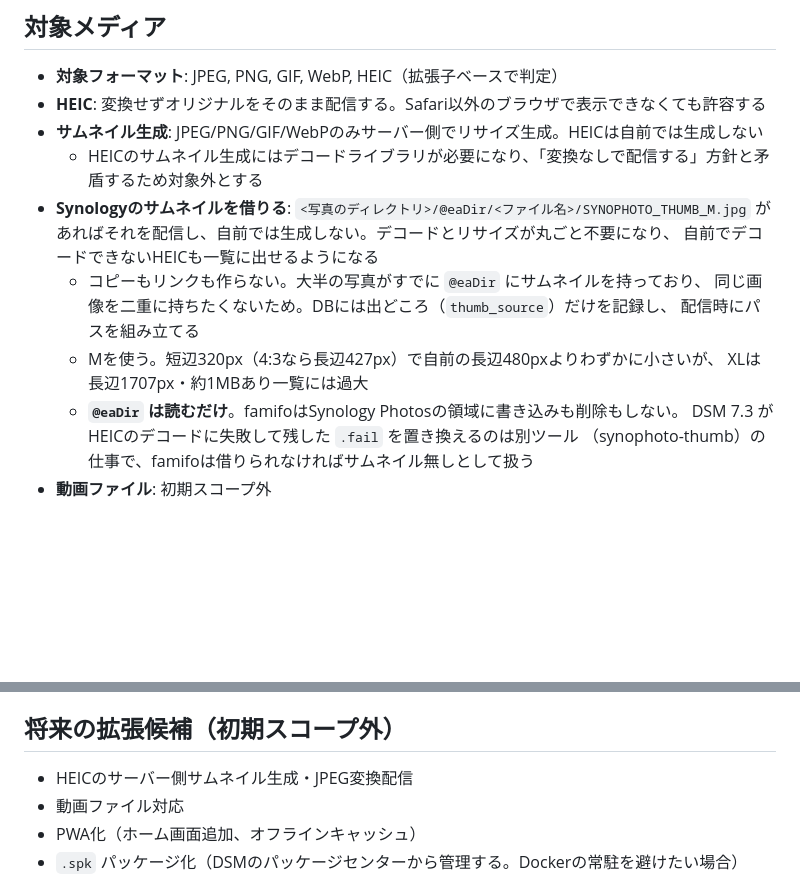
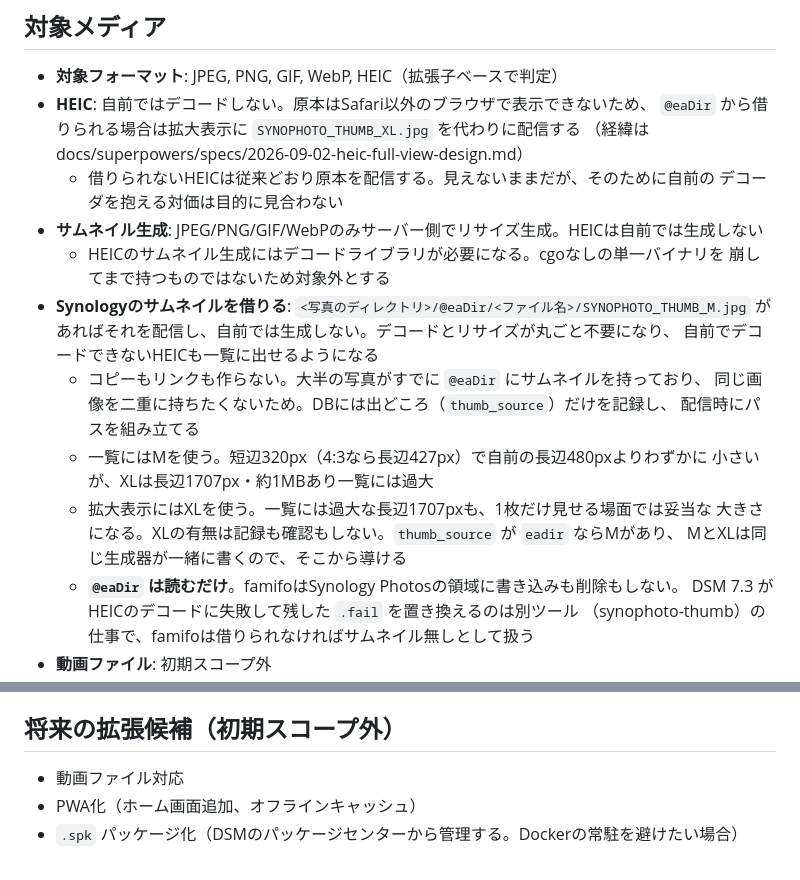
Before and after one commit to yendo/famifo-proto, a Markdown page: docs/design.md, 2 parts joined by grey strips. GitHub-like rendering; blank space fills up the shorter version.

```diff
--- a/docs/design.md
+++ b/docs/design.md
@@ -34,17 +34,25 @@ grill-meによる設計インタビューで確定した方針をまとめる。
 ## 対象メディア
 
 - **対象フォーマット**: JPEG, PNG, GIF, WebP, HEIC（拡張子ベースで判定）
-- **HEIC**: 変換せずオリジナルをそのまま配信する。Safari以外のブラウザで表示できなくても許容する
+- **HEIC**: 自前ではデコードしない。原本はSafari以外のブラウザで表示できないため、
+  `@eaDir` から借りられる場合は拡大表示に `SYNOPHOTO_THUMB_XL.jpg` を代わりに配信する
+  （経緯は docs/superpowers/specs/2026-09-02-heic-full-view-design.md）
+  - 借りられないHEICは従来どおり原本を配信する。見えないままだが、そのために自前の
+    デコーダを抱える対価は目的に見合わない
 - **サムネイル生成**: JPEG/PNG/GIF/WebPのみサーバー側でリサイズ生成。HEICは自前では生成しない
-  - HEICのサムネイル生成にはデコードライブラリが必要になり、「変換なしで配信する」方針と矛盾するため対象外とする
+  - HEICのサムネイル生成にはデコードライブラリが必要になる。cgoなしの単一バイナリを
+    崩してまで持つものではないため対象外とする
 - **Synologyのサムネイルを借りる**: `<写真のディレクトリ>/@eaDir/<ファイル名>/SYNOPHOTO_THUMB_M.jpg`
   があればそれを配信し、自前では生成しない。デコードとリサイズが丸ごと不要になり、
   自前でデコードできないHEICも一覧に出せるようになる
   - コピーもリンクも作らない。大半の写真がすでに `@eaDir` にサムネイルを持っており、
     同じ画像を二重に持ちたくないため。DBには出どころ（`thumb_source`）だけを記録し、
     配信時にパスを組み立てる
-  - Mを使う。短辺320px（4:3なら長辺427px）で自前の長辺480pxよりわずかに小さいが、
-    XLは長辺1707px・約1MBあり一覧には過大
+  - 一覧にはMを使う。短辺320px（4:3なら長辺427px）で自前の長辺480pxよりわずかに
+    小さいが、XLは長辺1707px・約1MBあり一覧には過大
+  - 拡大表示にはXLを使う。一覧には過大な長辺1707pxも、1枚だけ見せる場面では妥当な
+    大きさになる。XLの有無は記録も確認もしない。`thumb_source` が `eadir` ならMがあり、
+    MとXLは同じ生成器が一緒に書くので、そこから導ける
   - **`@eaDir` は読むだけ**。famifoはSynology Photosの領域に書き込みも削除もしない。
     DSM 7.3 がHEICのデコードに失敗して残した `.fail` を置き換えるのは別ツール
     （synophoto-thumb）の仕事で、famifoは借りられなければサムネイル無しとして扱う
@@ -121,7 +129,6 @@ grill-meによる設計インタビューで確定した方針をまとめる。
 
 ## 将来の拡張候補（初期スコープ外）
 
-- HEICのサーバー側サムネイル生成・JPEG変換配信
 - 動画ファイル対応
 - PWA化（ホーム画面追加、オフラインキャッシュ）
 - `.spk` パッケージ化（DSMのパッケージセンターから管理する。Dockerの常駐を避けたい場合）
```
Also changed, not shown: README.md (+7 -1 lines).
